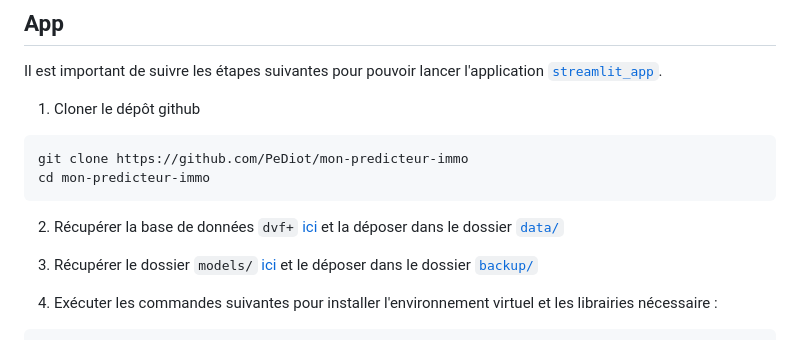
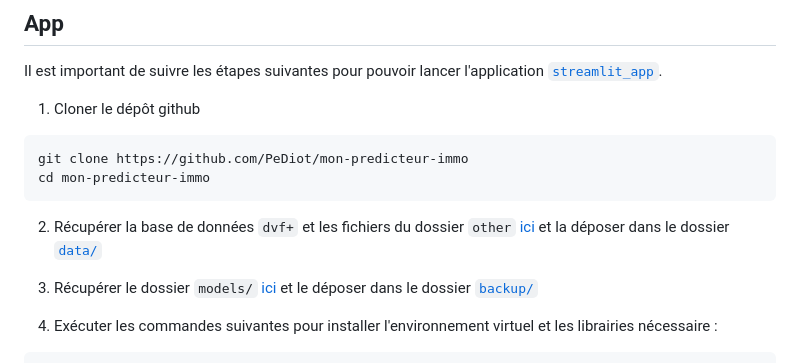
Before and after one commit to PeDiot/mon-predicteur-immo, a Markdown page: README.md, the part around the change. Drawn GitHub-style.

Commit message:
update link to database

````diff
--- a/README.md
+++ b/README.md
@@ -15,7 +15,7 @@ git clone https://github.com/PeDiot/mon-predicteur-immo
 cd mon-predicteur-immo
 ```
 
-2. Récupérer la base de données `dvf+` [ici](https://drive.google.com/drive/folders/106JJF6v_Z3dLZpjdX3Qr_FXqwBcMmA-j?usp=share_link) et la déposer dans le dossier [`data/`](./data/)
+2. Récupérer la base de données `dvf+` et les fichiers du dossier `other` [ici](https://drive.google.com/drive/folders/106JJF6v_Z3dLZpjdX3Qr_FXqwBcMmA-j?usp=share_link) et la déposer dans le dossier [`data/`](./data/)
 
 3. Récupérer le dossier `models/` [ici](https://drive.google.com/drive/folders/1IHx-pWICxmMUAIB-oqP3EkCPhqI4fXYL?usp=share_link) et le déposer dans le dossier [`backup/`](./backup/)
 
````
